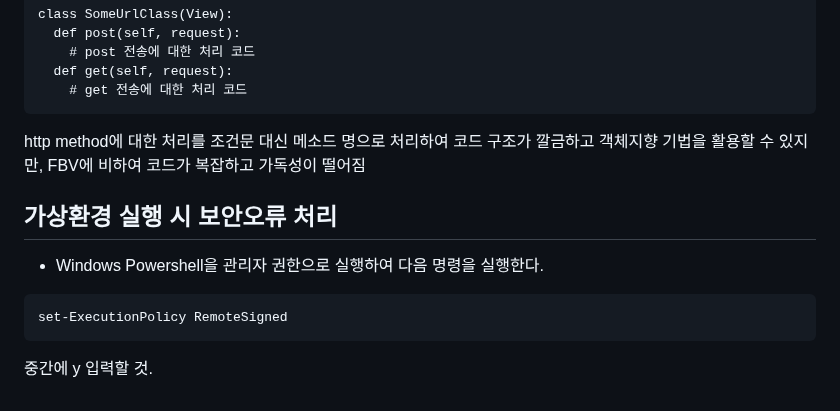
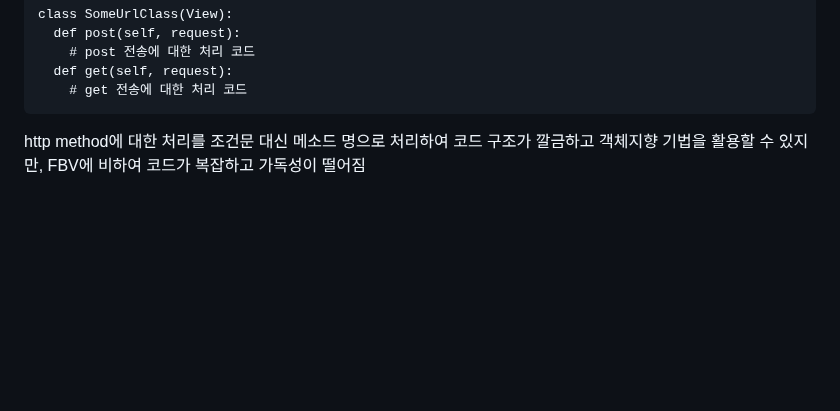
Before and after one commit to tiblo/Django_edu, a Markdown page: README.md, the part around the change. Rendered like a GitHub page; blank space fills up the shorter version.

````diff
--- a/README.md
+++ b/README.md
@@ -58,10 +58,3 @@ class SomeUrlClass(View):
 ```
 
 http method에 대한 처리를 조건문 대신 메소드 명으로 처리하여 코드 구조가 깔금하고 객체지향 기법을 활용할 수 있지만, FBV에 비하여 코드가 복잡하고 가독성이 떨어짐
-
-## 가상환경 실행 시 보안오류 처리
-* Windows Powershell을 관리자 권한으로 실행하여 다음 명령을 실행한다.
-```
-set-ExecutionPolicy RemoteSigned
-```
-중간에 y 입력할 것.
````
